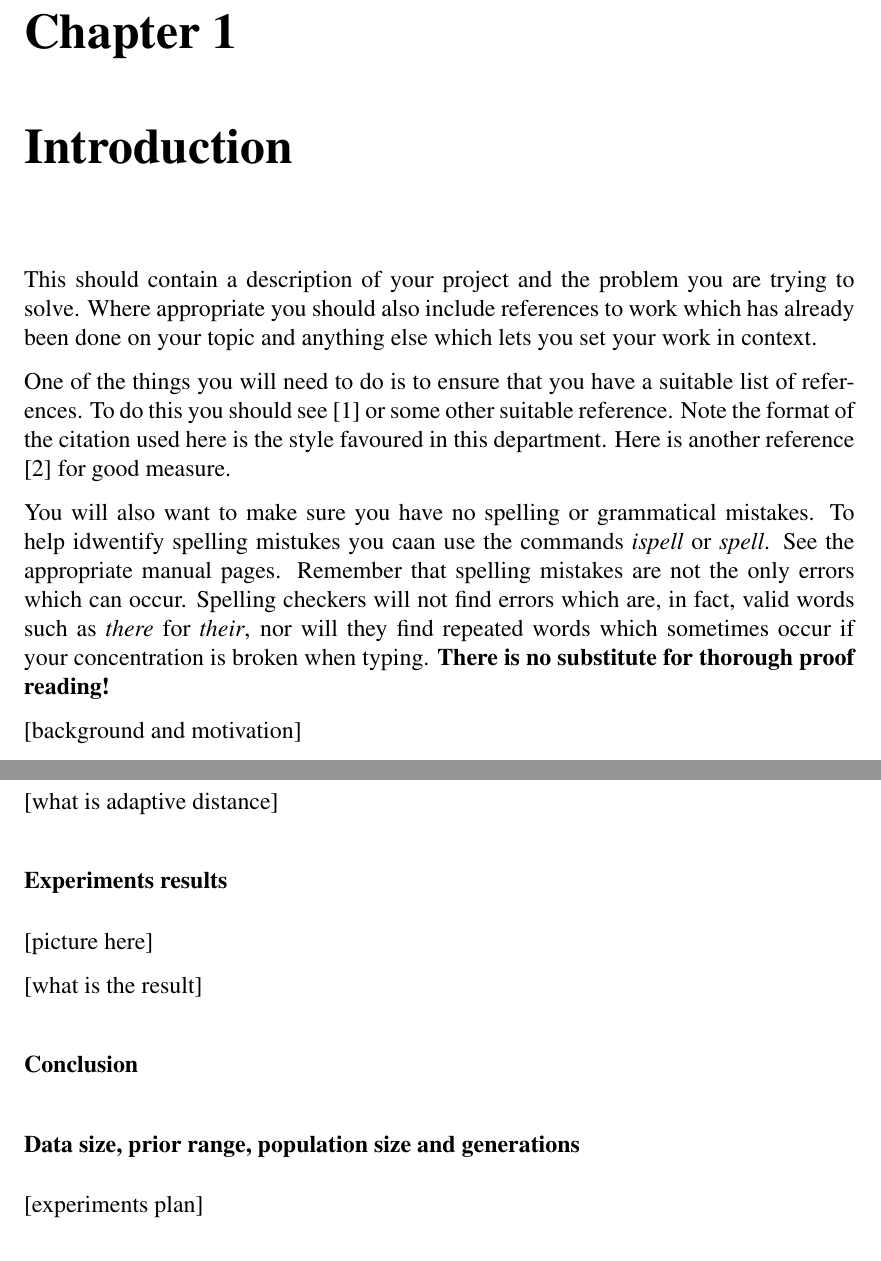
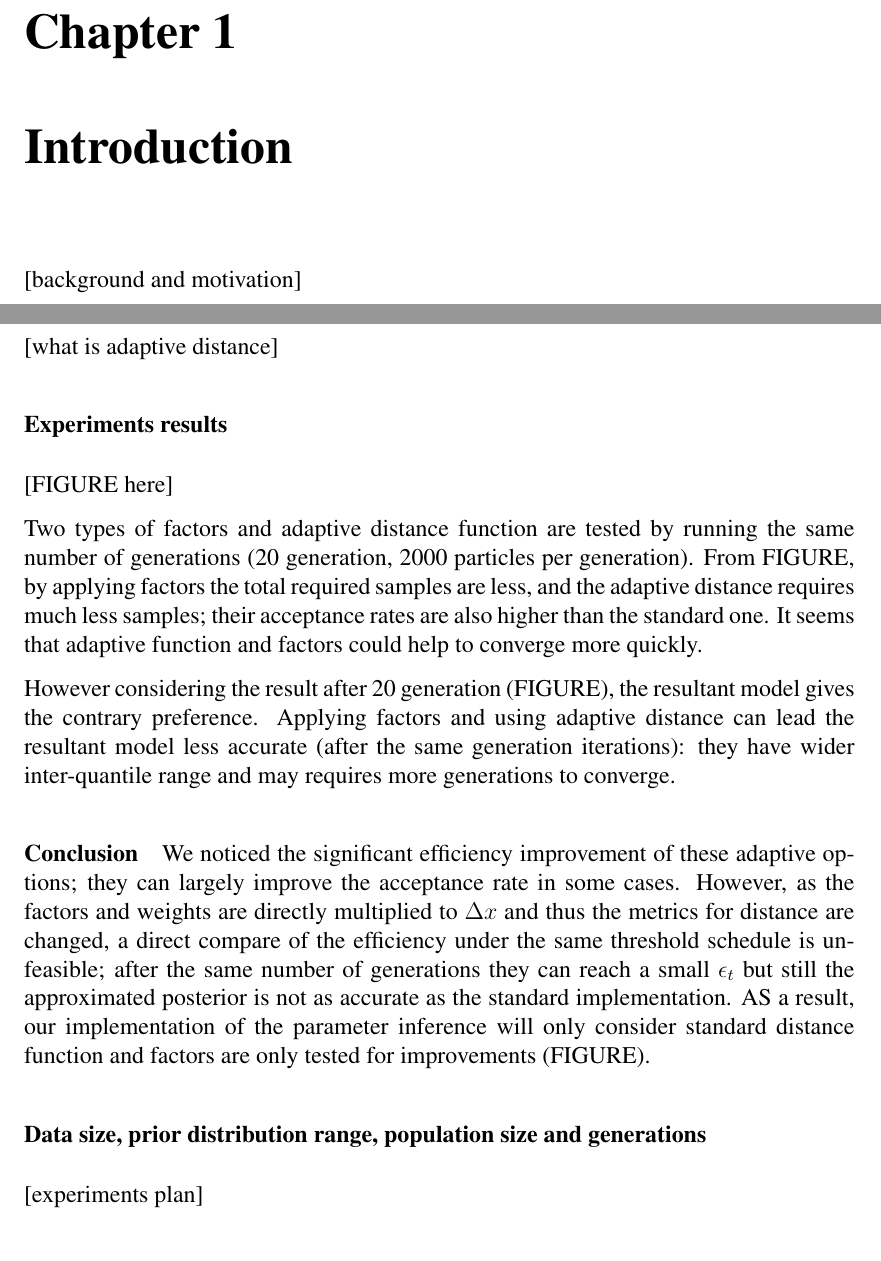
Before and after one commit to ChaosRinkHan/msc_dissertation, a LaTeX thesis (MSc-dissertation.tex): two parts of pages 8 and 21 of 30 before the commit and two parts of pages 8 and 21 of 31 after it, joined at a grey line, cut so that both start at the same text. Compiled offline with pdfLaTeX; a LaTeX package or settings file that is missing is left out.

Commit message:
Nee pare

```diff
--- a/MSc-dissertation.tex
+++ b/MSc-dissertation.tex
@@ -124,25 +124,26 @@ further improvements.}
 \pagenumbering{arabic}
 
 \chapter{Introduction}
-This should contain a description of your project and the problem you
-are trying to solve. Where appropriate you should also include
-references to work which has already been done on your topic and
-anything else which lets you set your work in context.
 
-One of the things you will need to do is to ensure that you have a
-suitable list of references.  To do this you should see \cite{ref:lam}
-or some other suitable reference.  Note the format of the citation used
-here is the style favoured in this department.  Here is another
-reference \cite{ref:bloggs} for good measure.
+% This should contain a description of your project and the problem you
+% are trying to solve. Where appropriate you should also include
+% references to work which has already been done on your topic and
+% anything else which lets you set your work in context.
 
-You will also want to make sure you have no spelling or grammatical
-mistakes. To help idwentify spelling mistukes you caan use the commands
-{\em ispell} or {\em spell}. See the appropriate manual pages. Remember
-that spelling mistakes are not the only errors which can occur. Spelling
-checkers will not find errors which are, in fact, valid words such as
-{\em there} for {\em their}, nor will they find repeated words which
-sometimes occur if your concentration is broken when typing. {\bf There
-is no substitute for thorough proof reading!}
+% One of the things you will need to do is to ensure that you have a
+% suitable list of references.  To do this you should see \cite{ref:lam}
+% or some other suitable reference.  Note the format of the citation used
+% here is the style favoured in this department.  Here is another
+% reference \cite{ref:bloggs} for good measure.
+
+% You will also want to make sure you have no spelling or grammatical
+% mistakes. To help idwentify spelling mistukes you caan use the commands
+% {\em ispell} or {\em spell}. See the appropriate manual pages. Remember
+% that spelling mistakes are not the only errors which can occur. Spelling
+% checkers will not find errors which are, in fact, valid words such as
+% {\em there} for {\em their}, nor will they find repeated words which
+% sometimes occur if your concentration is broken when typing. {\bf There
+% is no substitute for thorough proof reading!}
 
 
 [background and motivation]
@@ -523,15 +524,17 @@ Adaptive population \cite{ref:adpt_pop} can adapt the population size of each ge
 
 \subsubsection{Experiments results}
 
-[picture here]
+[FIGURE here]
 
-[what is the result]
+Two types of factors and adaptive distance function are tested by running the same number of generations (20 generation, 2000 particles per generation). From FIGURE, by applying factors the total required samples are less, and the adaptive distance requires much less samples; their acceptance rates are also higher than the standard one. It seems that adaptive function and factors could help to converge more quickly.
 
-\paragraph{Conclusion}
+However considering the result after 20 generation (FIGURE), the resultant model gives the contrary preference. Applying factors and using adaptive distance can lead the resultant model less accurate (after the same generation iterations): they have wider inter-quantile range and may requires more generations to converge.
 
 
+\paragraph{Conclusion} We noticed the significant efficiency improvement of these adaptive options; they can largely improve the acceptance rate in some cases. However, as the factors and weights are directly multiplied to $\Delta x$ and thus the metrics for distance are changed, a direct compare of the efficiency under the same threshold schedule is unfeasible; after the same number of generations they can reach a small $\epsilon_t$ but still the approximated posterior is not as accurate as the standard implementation. AS a result, our implementation of the parameter inference will only consider standard distance function and factors are only tested for improvements (FIGURE).
 
-\subsubsection{Data size, prior range, population size and generations}
+
+\subsubsection{Data size, prior distribution range, population size and generations}
 
 [experiments plan]
 
```
Also changed, not shown: MSc-dissertation.pdf, fig/size1.png (added), MSc-dissertation.tex (40 more changed lines), 1 other file.
